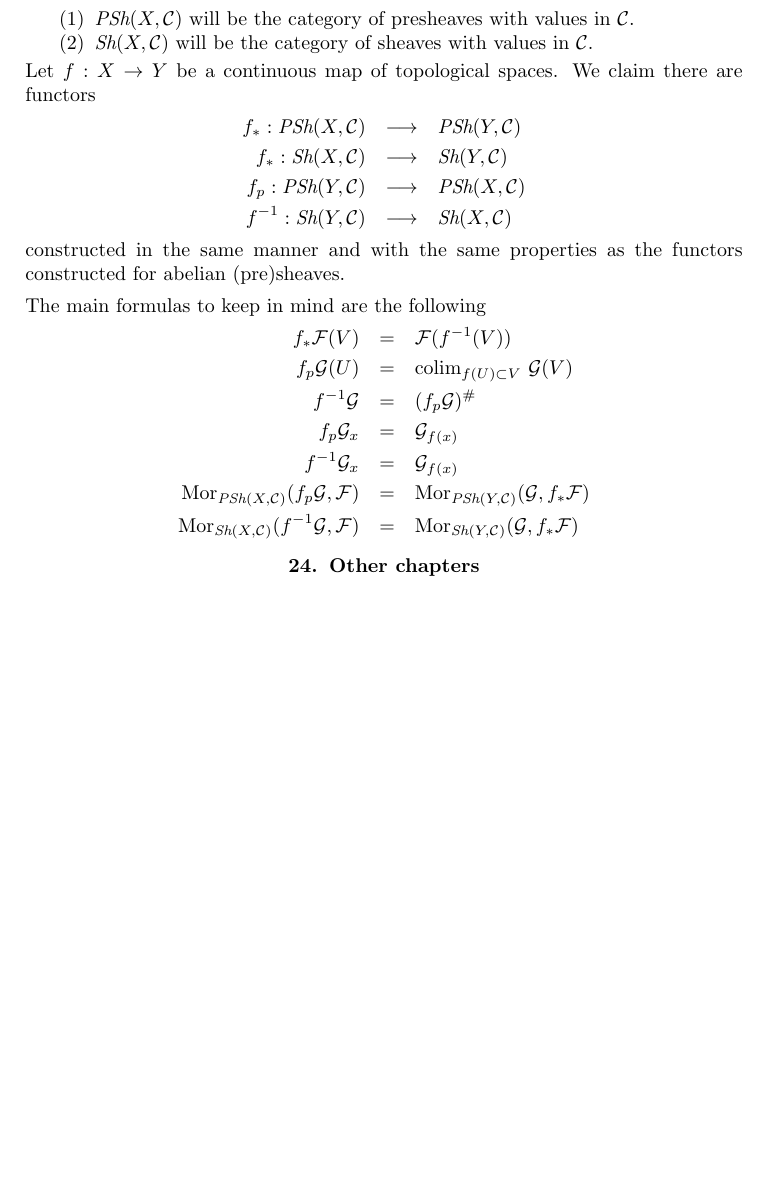
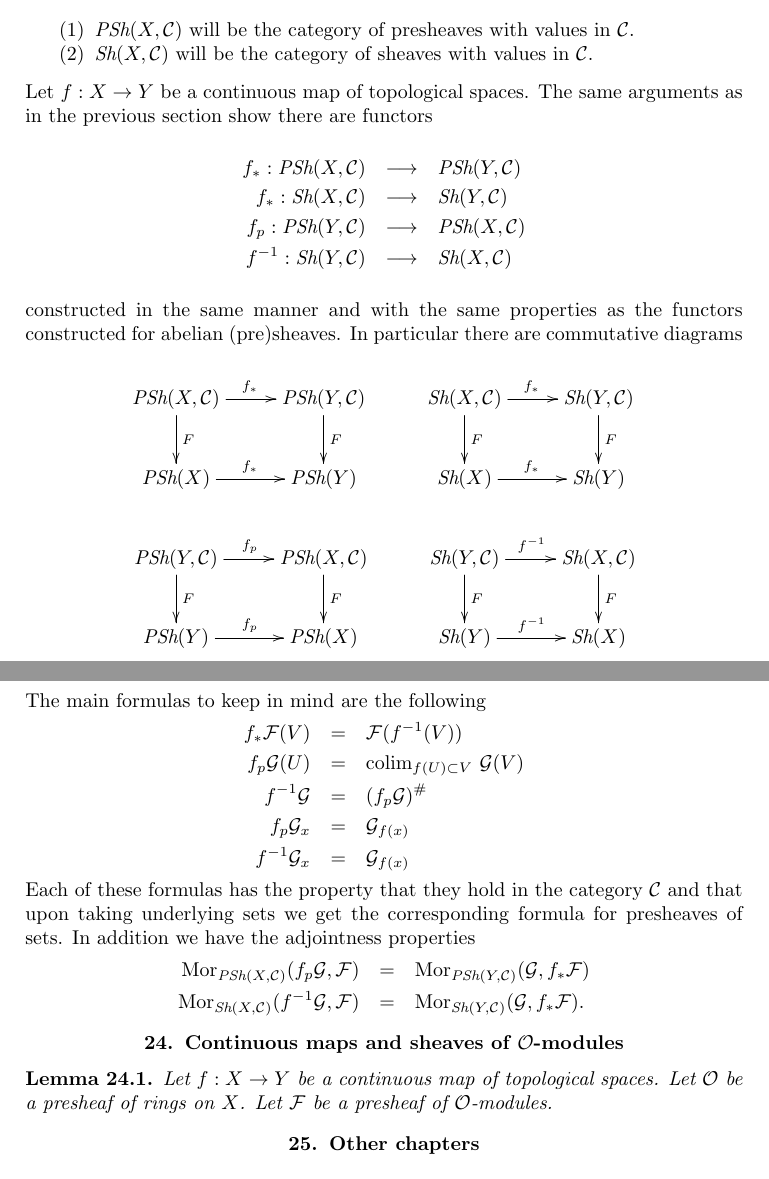
Before and after one commit to stacks/stacks-project, a LaTeX paper (sheaves.tex): part of page 19 of 20 before the commit and two parts of pages 19 and 20 of 20 after it, the two joined at a grey line, cut so that both start at the same text, the shorter picture padded with empty space. Compiled offline with pdfLaTeX.

Commit message:
More sheaves on spaces
	modified:   sheaves.tex

```diff
--- a/sheaves.tex
+++ b/sheaves.tex
@@ -1840,7 +1840,8 @@ of presheaves with values in $\mathcal{C}$.
 of sheaves with values in $\mathcal{C}$.
 \end{enumerate}
 Let $f : X \to Y$ be a continuous map of topological spaces.
-We claim there are functors
+The same arguments as in the previous section show
+there are functors
 \begin{eqnarray*}
 f_* : \textit{PSh}(X, \mathcal{C}) &
 \longrightarrow &
@@ -1857,7 +1858,30 @@ f^{-1} : \textit{Sh}(Y, \mathcal{C}) &
 \end{eqnarray*}
 constructed in the same manner and with the same
 properties as the functors constructed for abelian
-(pre)sheaves.
+(pre)sheaves. In particular there are commutative diagrams
+$$
+\xymatrix{
+\textit{PSh}(X, \mathcal{C}) \ar[r]^{f_*} \ar[d]^F &
+\textit{PSh}(Y, \mathcal{C}) \ar[d]^F &
+\textit{Sh}(X, \mathcal{C}) \ar[r]^{f_*} \ar[d]^F &
+\textit{Sh}(Y, \mathcal{C}) \ar[d]^F
+\\
+\textit{PSh}(X) \ar[r]^{f_*} &
+\textit{PSh}(Y) &
+\textit{Sh}(X) \ar[r]^{f_*} &
+\textit{Sh}(Y)
+\\
+\textit{PSh}(Y, \mathcal{C}) \ar[r]^{f_p} \ar[d]^F &
+\textit{PSh}(X, \mathcal{C}) \ar[d]^F &
+\textit{Sh}(Y, \mathcal{C}) \ar[r]^{f^{-1}} \ar[d]^F &
+\textit{Sh}(X, \mathcal{C}) \ar[d]^F
+\\
+\textit{PSh}(Y) \ar[r]^{f_p} &
+\textit{PSh}(X) &
+\textit{Sh}(Y) \ar[r]^{f^{-1}} &
+\textit{Sh}(X)
+}
+$$
 
 \medskip\noindent
 The main formulas to keep in mind are the following
@@ -1866,14 +1890,31 @@ f_*\mathcal{F}(V) & = & \mathcal{F}(f^{-1}(V)) \\
 f_p\mathcal{G}(U) & = & \text{colim}_{f(U) \subset V}\ \mathcal{G}(V) \\
 f^{-1}\mathcal{G} & = & (f_p\mathcal{G})^\# \\
 f_p\mathcal{G}_x & = & \mathcal{G}_{f(x)} \\
-f^{-1}\mathcal{G}_x & = & \mathcal{G}_{f(x)} \\
+f^{-1}\mathcal{G}_x & = & \mathcal{G}_{f(x)}
+\end{eqnarray*}
+Each of these formulas has the property that they hold in the
+category $\mathcal{C}$ and that upon taking underlying
+sets we get the corresponding formula for presheaves of sets.
+In addition we have the adjointness properties
+\begin{eqnarray*}
 \text{Mor}_{\textit{PSh}(X, \mathcal{C})}(f_p\mathcal{G}, \mathcal{F})
 & = &
 \text{Mor}_{\textit{PSh}(Y, \mathcal{C})}(\mathcal{G}, f_*\mathcal{F}) \\
 \text{Mor}_{\textit{Sh}(X, \mathcal{C})}(f^{-1}\mathcal{G}, \mathcal{F})
 & = &
-\text{Mor}_{\textit{Sh}(Y, \mathcal{C})}(\mathcal{G}, f_*\mathcal{F})
+\text{Mor}_{\textit{Sh}(Y, \mathcal{C})}(\mathcal{G}, f_*\mathcal{F}).
 \end{eqnarray*}
+
+
+\section{Continuous maps and sheaves of $\mathcal{O}$-modules}
+\label{section-presheaves-modules-functorial}
+
+\begin{lemma}
+\label{lemma-pushforward-module}
+Let $f : X \to Y$ be a continuous map of topological spaces.
+Let $\mathcal{O}$ be a presheaf of rings on $X$. Let
+$\mathcal{F}$ be a presheaf of $\mathcal{O}$-modules.
+
 
 
 
```
